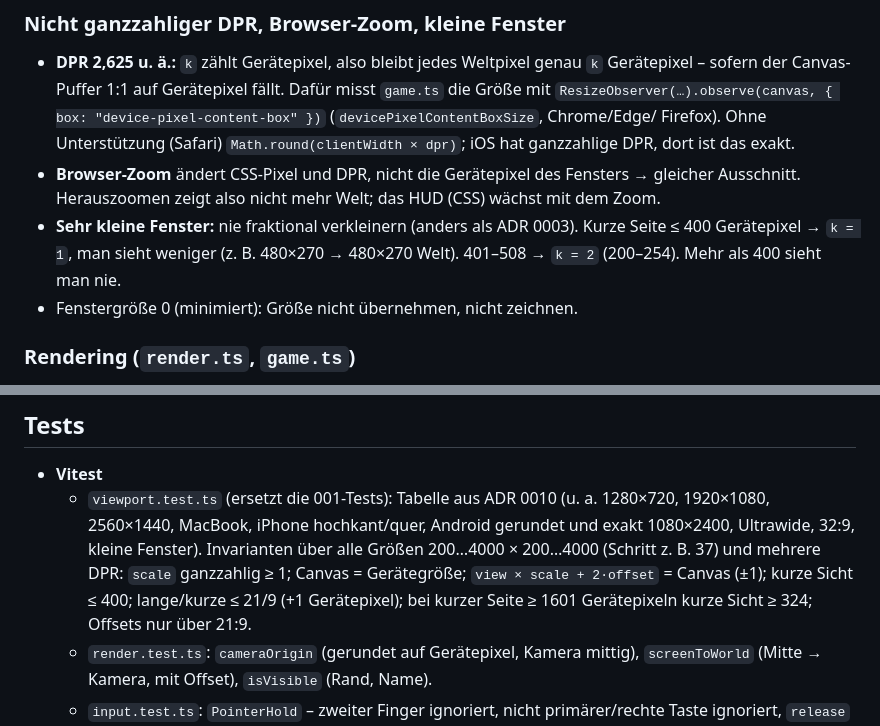
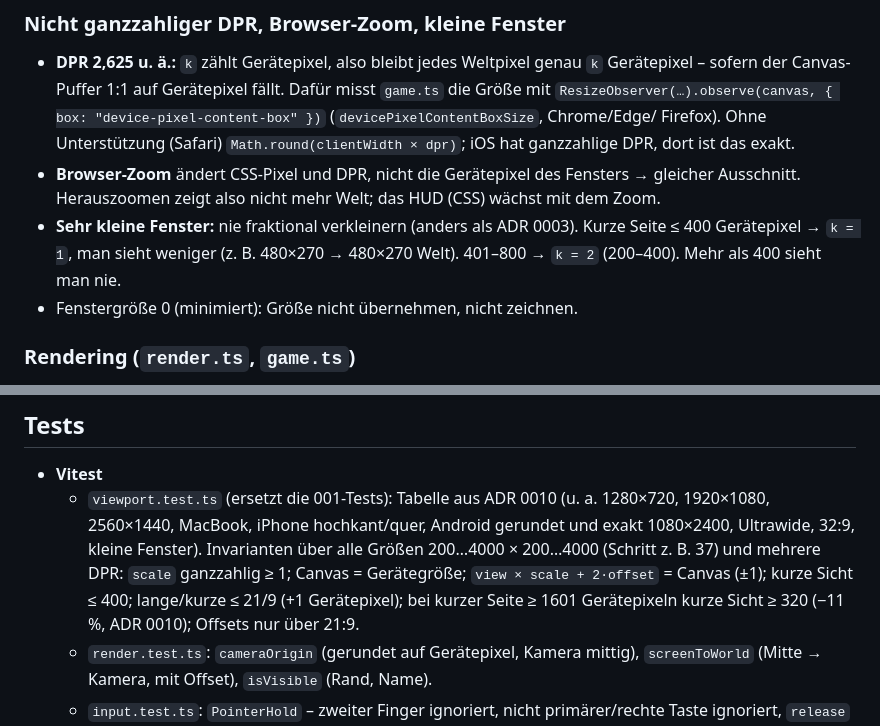
Before and after one commit to heckertobias/browser-game, a Markdown page: specs/007-mobil/plan.md, 2 parts joined by grey strips. Rendered like a GitHub page.

Commit message:
Correct viewport invariant and k=2 range in 007 plan
Co-Authored-By: Claude Opus 5.5 <noreply@anthropic.com>
Claude-Session: https://claude.ai/code/session_01GgG9AA2GoQFbgh8xTTsEkA

```diff
--- a/specs/007-mobil/plan.md
+++ b/specs/007-mobil/plan.md
@@ -106,7 +106,7 @@ ein Schritt genügt. Beispiele und Abweichungen: Tabelle in ADR 0010.
 - **Browser-Zoom** ändert CSS-Pixel und DPR, nicht die Gerätepixel des Fensters → gleicher Ausschnitt. Herauszoomen
   zeigt also nicht mehr Welt; das HUD (CSS) wächst mit dem Zoom.
 - **Sehr kleine Fenster:** nie fraktional verkleinern (anders als ADR 0003). Kurze Seite ≤ 400 Gerätepixel → `k = 1`,
-  man sieht weniger (z. B. 480×270 → 480×270 Welt). 401–508 → `k = 2` (200–254). Mehr als 400 sieht man nie.
+  man sieht weniger (z. B. 480×270 → 480×270 Welt). 401–800 → `k = 2` (200–400). Mehr als 400 sieht man nie.
 - Fenstergröße 0 (minimiert): Größe nicht übernehmen, nicht zeichnen.
 
 ### Rendering (`render.ts`, `game.ts`)
@@ -327,7 +327,7 @@ nichts nur per Hover bedienbar; Account-Seiten nutzen das `_Layout` und prüfen
     iPhone hochkant/quer, Android gerundet und exakt 1080×2400, Ultrawide, 32:9, kleine Fenster). Invarianten über alle
     Größen 200…4000 × 200…4000 (Schritt z. B. 37) und mehrere DPR: `scale` ganzzahlig ≥ 1; Canvas = Gerätegröße;
     `view × scale + 2·offset` = Canvas (±1); kurze Sicht ≤ 400; lange/kurze ≤ 21/9 (+1 Gerätepixel); bei kurzer Seite
-    ≥ 1601 Gerätepixeln kurze Sicht ≥ 324; Offsets nur über 21:9.
+    ≥ 1601 Gerätepixeln kurze Sicht ≥ 320 (−11 %, ADR 0010); Offsets nur über 21:9.
   - `render.test.ts`: `cameraOrigin` (gerundet auf Gerätepixel, Kamera mittig), `screenToWorld` (Mitte → Kamera, mit
     Offset), `isVisible` (Rand, Name).
   - `input.test.ts`: `PointerHold` – zweiter Finger ignoriert, nicht primärer/rechte Taste ignoriert, `release` mit
```
